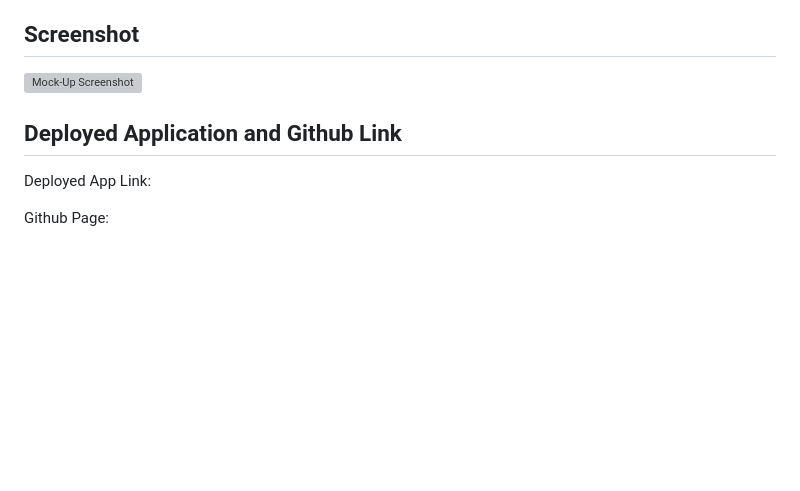
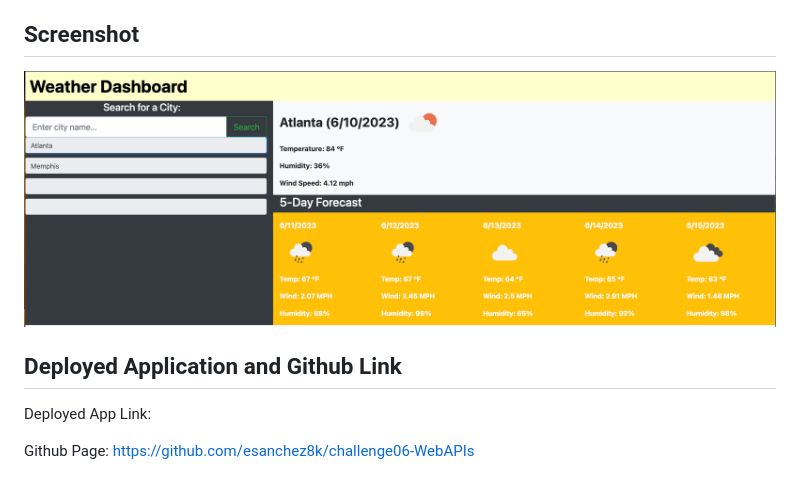
Before and after one commit to esanchez8k/challenge06-WebAPIs, a Markdown page: README.md, the part around the change printed below. GitHub-like rendering; pictures changed too: assests/images/demo.png (added); blank space fills up the shorter version; grey boxes are pictures that could not be loaded.

Commit message:
added github link and screenshot

```diff
--- a/README.md
+++ b/README.md
@@ -24,10 +23,10 @@ THEN I am again presented with current and future conditions for that city
 
 ## Screenshot
 
-![Mock-Up Screenshot](./assets/images/demo.png)
+![Mock-Up Screenshot](./assests/images/demo.png)
 
 ## Deployed Application and Github Link
 
 Deployed App Link:
 
-Github Page:
+Github Page: https://github.com/esanchez8k/challenge06-WebAPIs
```
Also changed, not shown: other parts of README.md (+0 -1 lines).
